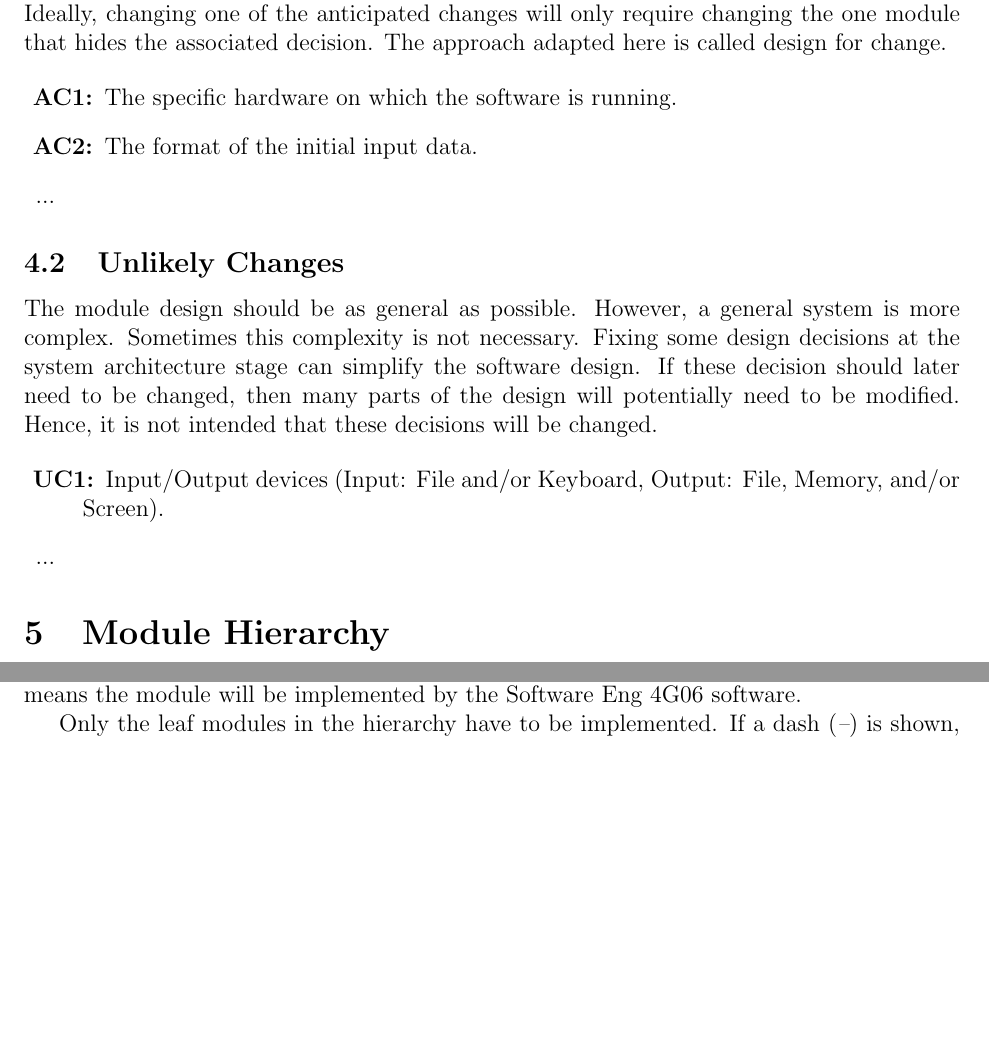
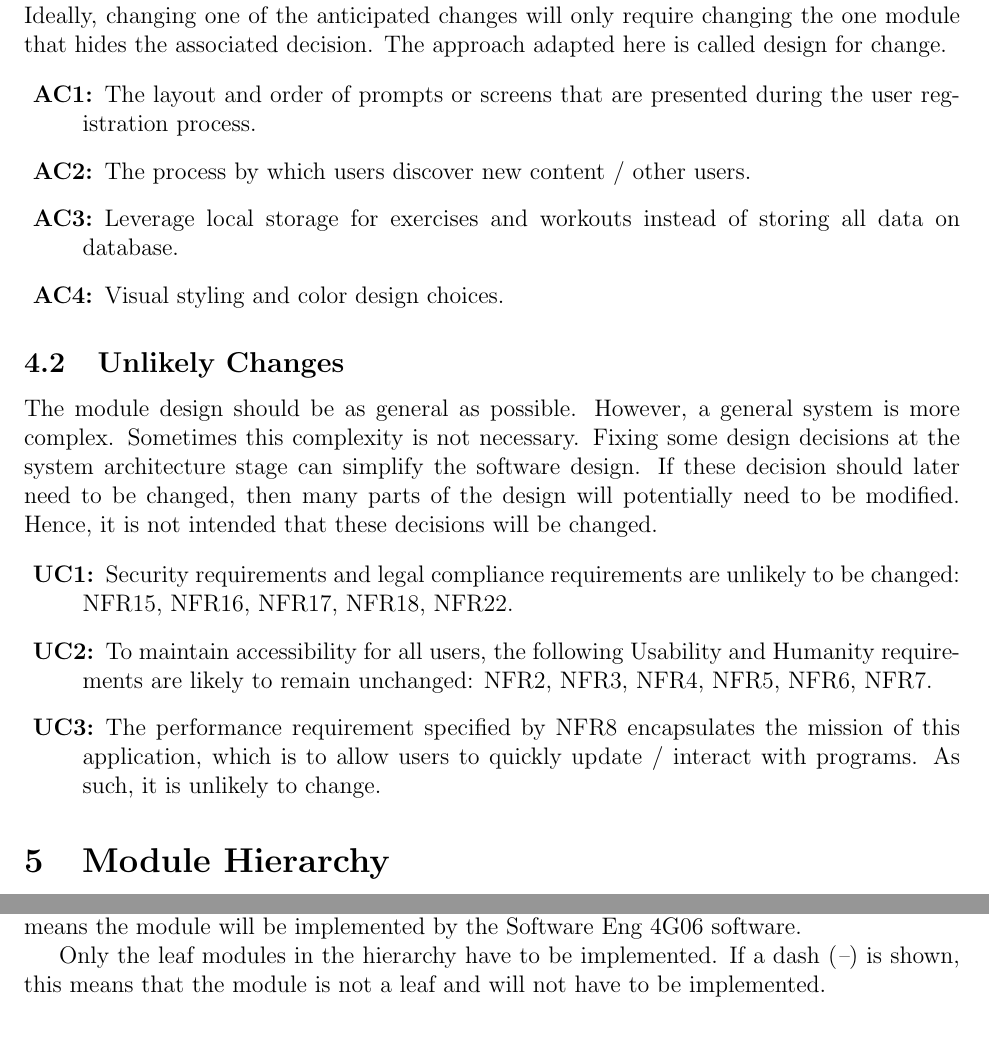
Before and after one commit to dimitritsampiras/olympian-mobile-app, a LaTeX document (docs/Design/MG/MG.tex): two parts of pages 6 and 7 of 11 before the commit and two parts of pages 6 and 8 of 11 after it, joined at a grey line, cut so that both start at the same text, the shorter picture padded with empty space. Compiled offline with pdfLaTeX.

Commit message:
Add anticipated / unlikely changes (#123)

```diff
--- a/docs/Design/MG/MG.tex
+++ b/docs/Design/MG/MG.tex
@@ -157,11 +157,10 @@ adapted here is called design for
 change.
 
 \begin{description}
-\item[\refstepcounter{acnum} \actheacnum \label{acHardware}:] The specific
-  hardware on which the software is running.
-\item[\refstepcounter{acnum} \actheacnum \label{acInput}:] The format of the
-  initial input data.
-\item ...
+\item[\refstepcounter{acnum} \actheacnum :] The layout and order of prompts or screens that are presented during the user registration process.
+\item[\refstepcounter{acnum} \actheacnum :] The process by which users discover new content / other users.
+\item[\refstepcounter{acnum} \actheacnum :] Leverage local storage for exercises and workouts instead of storing all data on database.
+\item[\refstepcounter{acnum} \actheacnum :] Visual styling and color design choices.
 \end{description}
 
 \subsection{Unlikely Changes} \label{SecUchange}
@@ -174,9 +173,9 @@ will potentially need to be modified. Hence, it is not intended that these
 decisions will be changed.
 
 \begin{description}
-\item[\refstepcounter{ucnum} \uctheucnum \label{ucIO}:] Input/Output devices
-  (Input: File and/or Keyboard, Output: File, Memory, and/or Screen).
-\item ...
+\item[\refstepcounter{ucnum} \uctheucnum :] Security requirements and legal compliance requirements are unlikely to be changed: NFR15, NFR16, NFR17, NFR18, NFR22.
+\item[\refstepcounter{ucnum} \uctheucnum :] To maintain accessibility for all users, the following Usability and Humanity requirements are likely to remain unchanged: NFR2, NFR3, NFR4, NFR5, NFR6, NFR7.
+\item[\refstepcounter{ucnum} \uctheucnum :] The performance requirement specified by NFR8 encapsulates the mission of this application, which is to allow users to quickly update / interact with programs. As such, it is unlikely to change.
 \end{description}
 
 \section{Module Hierarchy} \label{SecMH}
```
